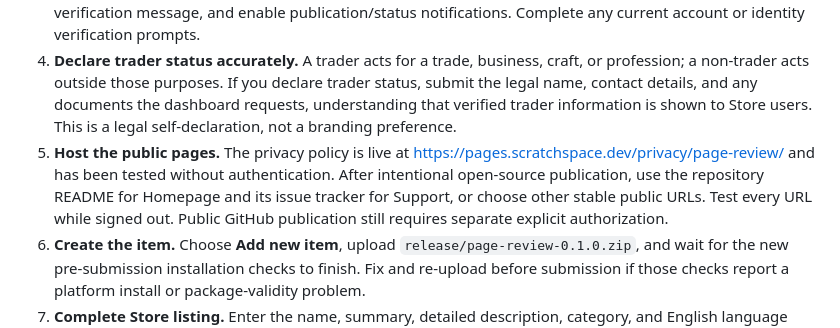
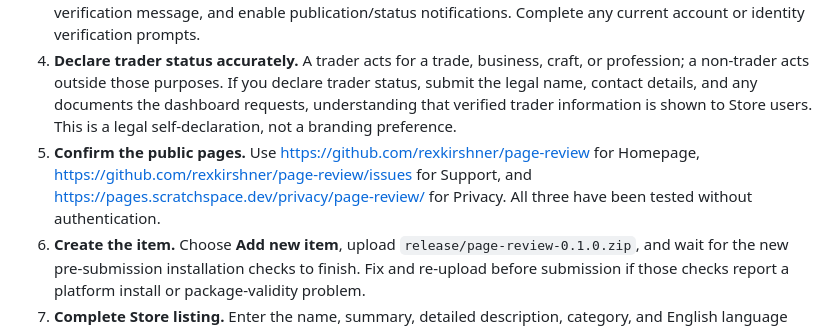
Before and after one commit to rexkirshner/page-review, a Markdown page: store/submission.md, the part around the change. Rendered like a GitHub page.

```diff
--- a/store/submission.md
+++ b/store/submission.md
@@ -8,7 +8,7 @@ Only the publisher can complete the account, agreement, payment, identity, URL-h
 2. **Register in the Developer Dashboard.** Open the [Chrome Web Store Developer Dashboard](https://chrome.google.com/webstore/devconsole/), accept the current developer agreement and policies, and pay the one-time fee displayed there. Google's public registration page confirms a fee but does not currently state an amount, so treat the signed-in checkout as authoritative.
 3. **Complete Publisher/Account settings.** Set the public publisher name, verify the contact email from the verification message, and enable publication/status notifications. Complete any current account or identity verification prompts.
 4. **Declare trader status accurately.** A trader acts for a trade, business, craft, or profession; a non-trader acts outside those purposes. If you declare trader status, submit the legal name, contact details, and any documents the dashboard requests, understanding that verified trader information is shown to Store users. This is a legal self-declaration, not a branding preference.
-5. **Host the public pages.** The privacy policy is live at https://pages.scratchspace.dev/privacy/page-review/ and has been tested without authentication. After intentional open-source publication, use the repository README for Homepage and its issue tracker for Support, or choose other stable public URLs. Test every URL while signed out. Public GitHub publication still requires separate explicit authorization.
+5. **Confirm the public pages.** Use https://github.com/rexkirshner/page-review for Homepage, https://github.com/rexkirshner/page-review/issues for Support, and https://pages.scratchspace.dev/privacy/page-review/ for Privacy. All three have been tested without authentication.
 6. **Create the item.** Choose **Add new item**, upload `release/page-review-0.1.0.zip`, and wait for the new pre-submission installation checks to finish. Fix and re-upload before submission if those checks report a platform install or package-validity problem.
 7. **Complete Store listing.** Enter the name, summary, detailed description, category, and English language from `store/listing.md`. Upload the prepared screenshots in their numbered order, the 440×280 small promo tile if requested, and optionally the 1400×560 marquee. Enter the final Homepage and Support URLs.
 8. **Complete Privacy practices.** Paste the single-purpose statement and the `activeTab`, `scripting`, and `storage` justifications. Declare no remote code. Use the data-type mapping in `store/listing.md`; do not select a no-data answer. Paste the public privacy-policy URL and complete the Limited Use certifications.
```
Also changed, not shown: store/listing.md (+3 -5 lines).
